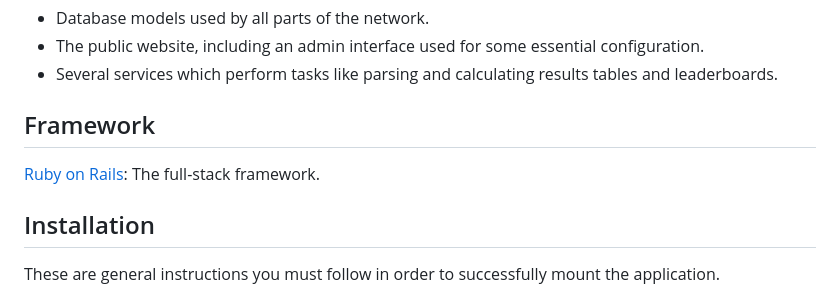
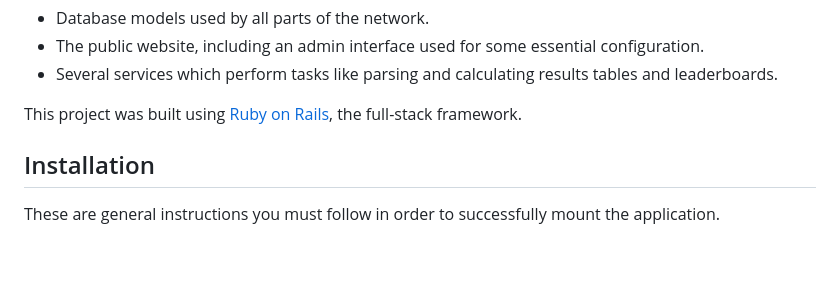
Before and after one commit to Re-Volt-America/RVA, a Markdown page: README.md, the part around the change. GitHub-like rendering; blank space fills up the shorter version.

```diff
--- a/README.md
+++ b/README.md
@@ -26,9 +26,7 @@ This repo contains the following components:
 * The public website, including an admin interface used for some essential configuration.
 * Several services which perform tasks like parsing and calculating results tables and leaderboards.
 
-Framework
----
-[Ruby on Rails](https://rubyonrails.org/): The full-stack framework.
+This project was built using [Ruby on Rails](https://rubyonrails.org/), the full-stack framework.
 
 Installation
 ---
```
